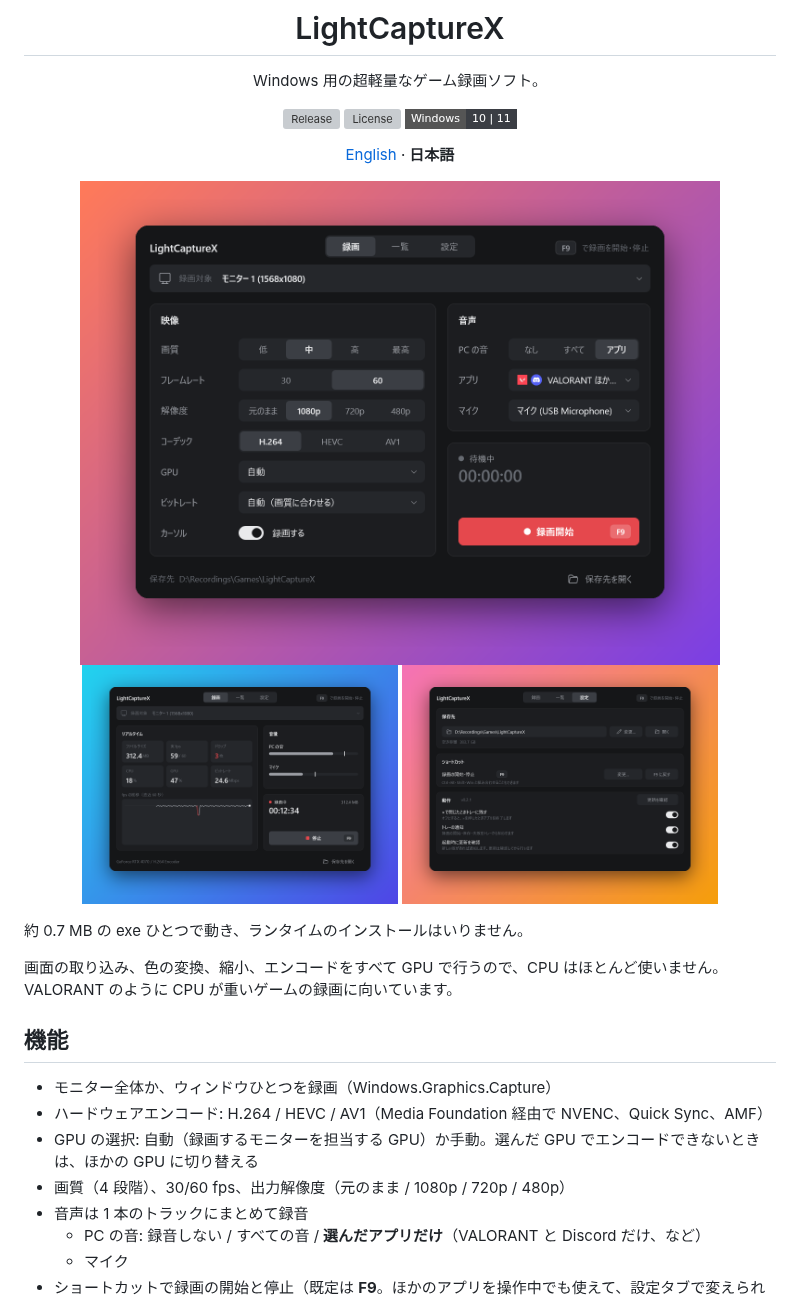
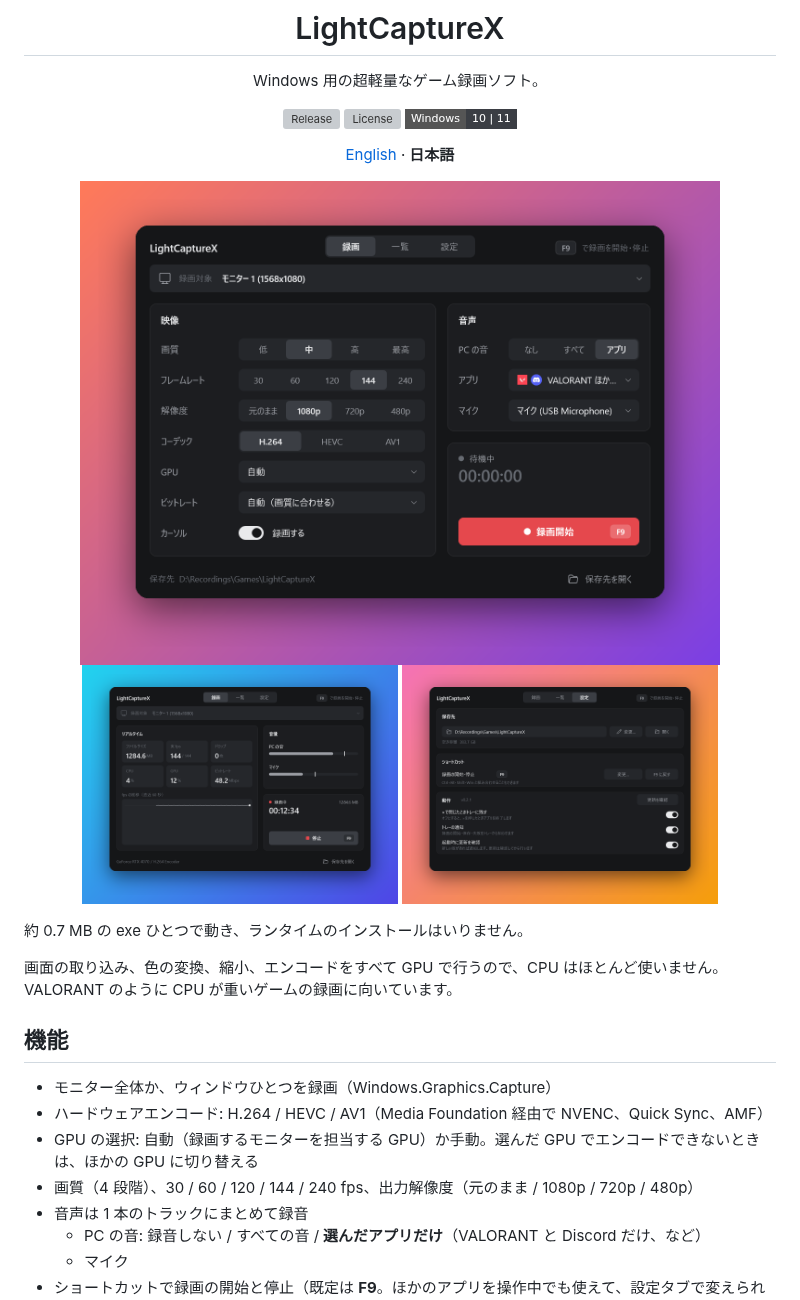
Before and after one commit to Lapius7/lightcapturex, a Markdown page: README.ja.md, the part around the change. GitHub-like rendering; pictures changed too: docs/screenshots/idle.png, docs/screenshots/live.png, docs/screenshots/settings.png; badges without logos; grey boxes are pictures that could not be loaded.

```diff
--- a/README.ja.md
+++ b/README.ja.md
@@ -25,7 +25,7 @@ Windows 用の超軽量なゲーム録画ソフト。
 - モニター全体か、ウィンドウひとつを録画（Windows.Graphics.Capture）
 - ハードウェアエンコード: H.264 / HEVC / AV1（Media Foundation 経由で NVENC、Quick Sync、AMF）
 - GPU の選択: 自動（録画するモニターを担当する GPU）か手動。選んだ GPU でエンコードできないときは、ほかの GPU に切り替える
-- 画質（4 段階）、30/60 fps、出力解像度（元のまま / 1080p / 720p / 480p）
+- 画質（4 段階）、30 / 60 / 120 / 144 / 240 fps、出力解像度（元のまま / 1080p / 720p / 480p）
 - 音声は 1 本のトラックにまとめて録音
   - PC の音: 録音しない / すべての音 / **選んだアプリだけ**（VALORANT と Discord だけ、など）
   - マイク
```
Also changed, not shown: README.md (+1 -1 lines), 1 other file.
